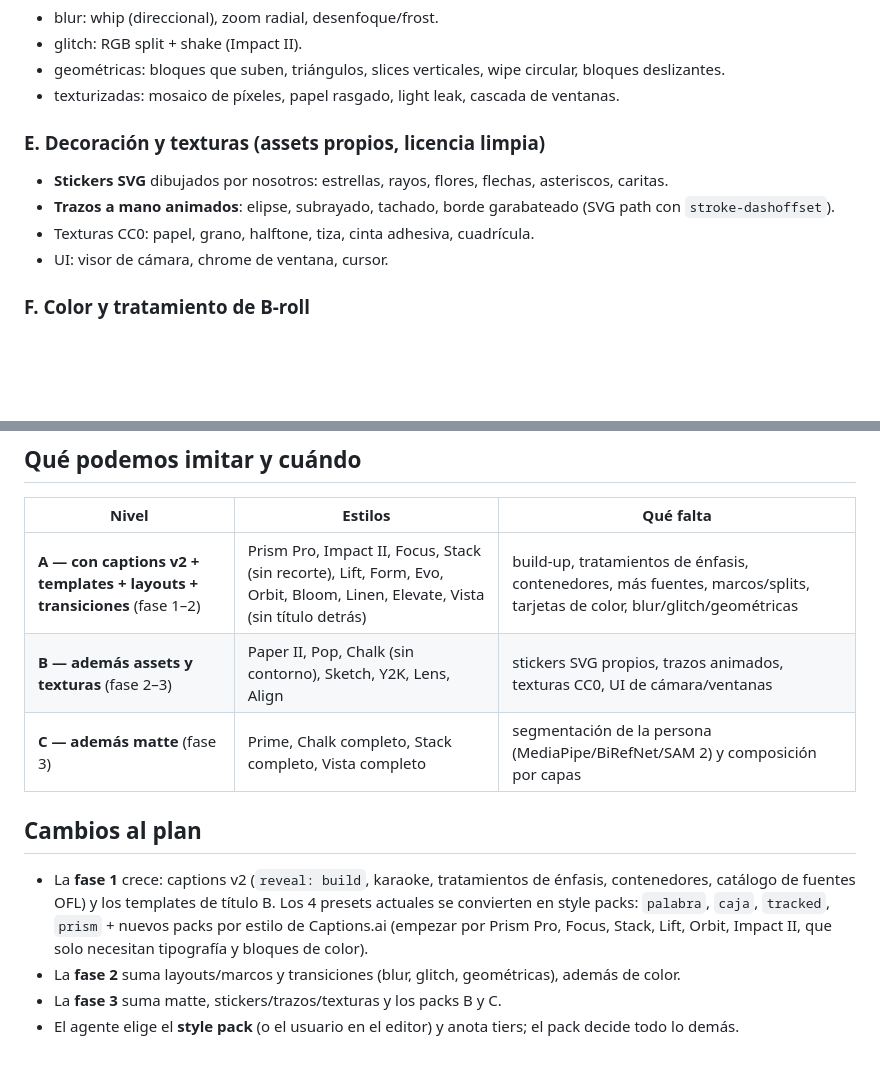
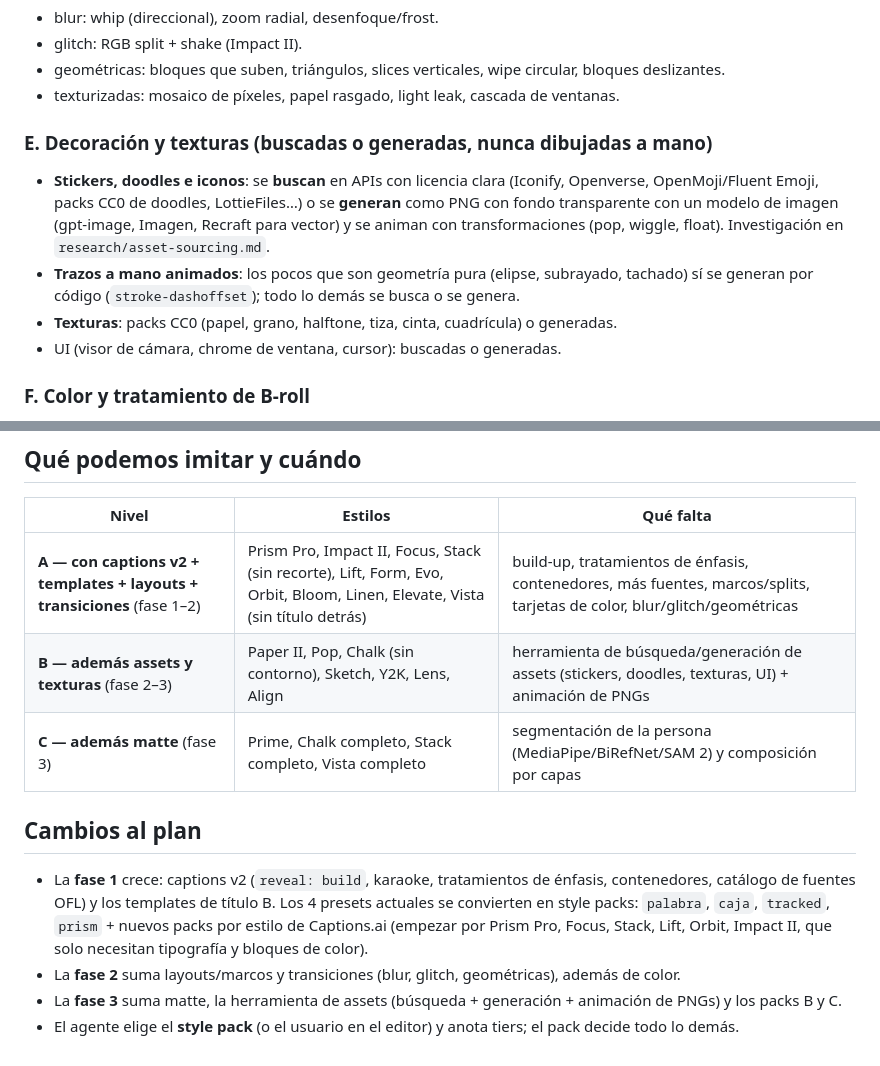
Before and after one commit to ivanadp-19/reel-agent, a Markdown page: research/captions-ai-styles.md, 2 parts joined by grey strips. GitHub-like rendering; blank space fills up the shorter version.

Commit message:
Docs: decorative assets are searched or generated, never hand-drawn
Co-Authored-By: Claude Fable 5.1 <noreply@anthropic.com>

```diff
--- a/research/captions-ai-styles.md
+++ b/research/captions-ai-styles.md
@@ -71,11 +71,11 @@ Esto es el "vocabulario" a implementar. Un **style pack** = preset de captions +
 - geométricas: bloques que suben, triángulos, slices verticales, wipe circular, bloques deslizantes.
 - texturizadas: mosaico de píxeles, papel rasgado, light leak, cascada de ventanas.
 
-### E. Decoración y texturas (assets propios, licencia limpia)
-- **Stickers SVG** dibujados por nosotros: estrellas, rayos, flores, flechas, asteriscos, caritas.
-- **Trazos a mano animados**: elipse, subrayado, tachado, borde garabateado (SVG path con `stroke-dashoffset`).
-- Texturas CC0: papel, grano, halftone, tiza, cinta adhesiva, cuadrícula.
-- UI: visor de cámara, chrome de ventana, cursor.
+### E. Decoración y texturas (buscadas o generadas, nunca dibujadas a mano)
+- **Stickers, doodles e iconos**: se **buscan** en APIs con licencia clara (Iconify, Openverse, OpenMoji/Fluent Emoji, packs CC0 de doodles, LottieFiles…) o se **generan** como PNG con fondo transparente con un modelo de imagen (gpt-image, Imagen, Recraft para vector) y se animan con transformaciones (pop, wiggle, float). Investigación en `research/asset-sourcing.md`.
+- **Trazos a mano animados**: los pocos que son geometría pura (elipse, subrayado, tachado) sí se generan por código (`stroke-dashoffset`); todo lo demás se busca o se genera.
+- **Texturas**: packs CC0 (papel, grano, halftone, tiza, cinta, cuadrícula) o generadas.
+- UI (visor de cámara, chrome de ventana, cursor): buscadas o generadas.
 
 ### F. Color y tratamiento de B-roll
 - Paleta por style pack (acento, fondo, texto).
@@ -89,12 +89,12 @@ Prime (texto detrás), Chalk (contorno dibujado), Stack (recorte sobre rojo), Vi
 | Nivel | Estilos | Qué falta |
 |---|---|---|
 | **A — con captions v2 + templates + layouts + transiciones** (fase 1–2) | Prism Pro, Impact II, Focus, Stack (sin recorte), Lift, Form, Evo, Orbit, Bloom, Linen, Elevate, Vista (sin título detrás) | build-up, tratamientos de énfasis, contenedores, más fuentes, marcos/splits, tarjetas de color, blur/glitch/geométricas |
-| **B — además assets y texturas** (fase 2–3) | Paper II, Pop, Chalk (sin contorno), Sketch, Y2K, Lens, Align | stickers SVG propios, trazos animados, texturas CC0, UI de cámara/ventanas |
+| **B — además assets y texturas** (fase 2–3) | Paper II, Pop, Chalk (sin contorno), Sketch, Y2K, Lens, Align | herramienta de búsqueda/generación de assets (stickers, doodles, texturas, UI) + animación de PNGs |
 | **C — además matte** (fase 3) | Prime, Chalk completo, Stack completo, Vista completo | segmentación de la persona (MediaPipe/BiRefNet/SAM 2) y composición por capas |
 
 ## Cambios al plan
 
 - La **fase 1** crece: captions v2 (`reveal: build`, karaoke, tratamientos de énfasis, contenedores, catálogo de fuentes OFL) y los templates de título B. Los 4 presets actuales se convierten en style packs: `palabra`, `caja`, `tracked`, `prism` + nuevos packs por estilo de Captions.ai (empezar por Prism Pro, Focus, Stack, Lift, Orbit, Impact II, que solo necesitan tipografía y bloques de color).
 - La **fase 2** suma layouts/marcos y transiciones (blur, glitch, geométricas), además de color.
-- La **fase 3** suma matte, stickers/trazos/texturas y los packs B y C.
+- La **fase 3** suma matte, la herramienta de assets (búsqueda + generación + animación de PNGs) y los packs B y C.
 - El agente elige el **style pack** (o el usuario en el editor) y anota tiers; el pack decide todo lo demás.
```
Also changed, not shown: PLAN.md (+1 -1 lines).
